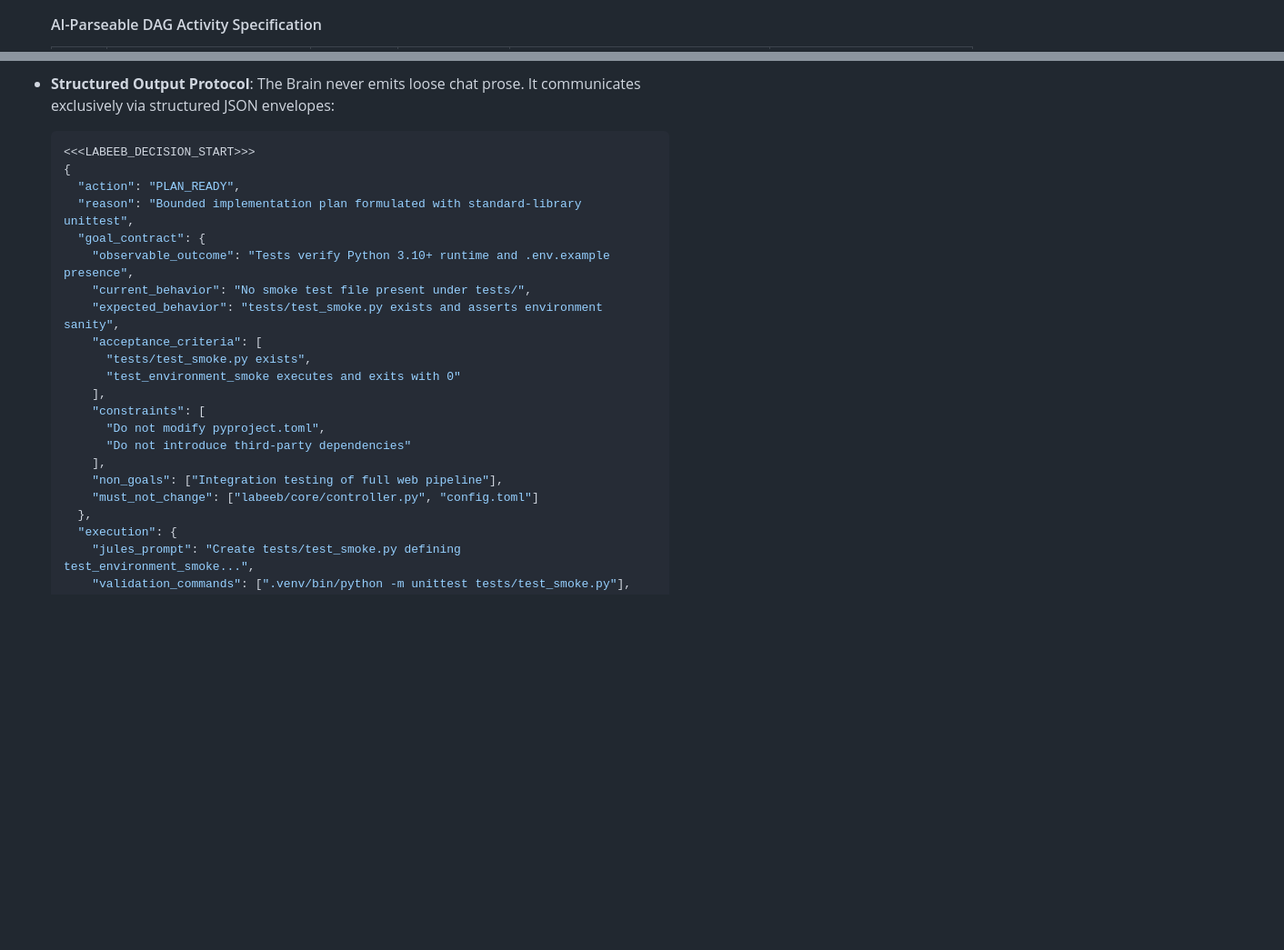
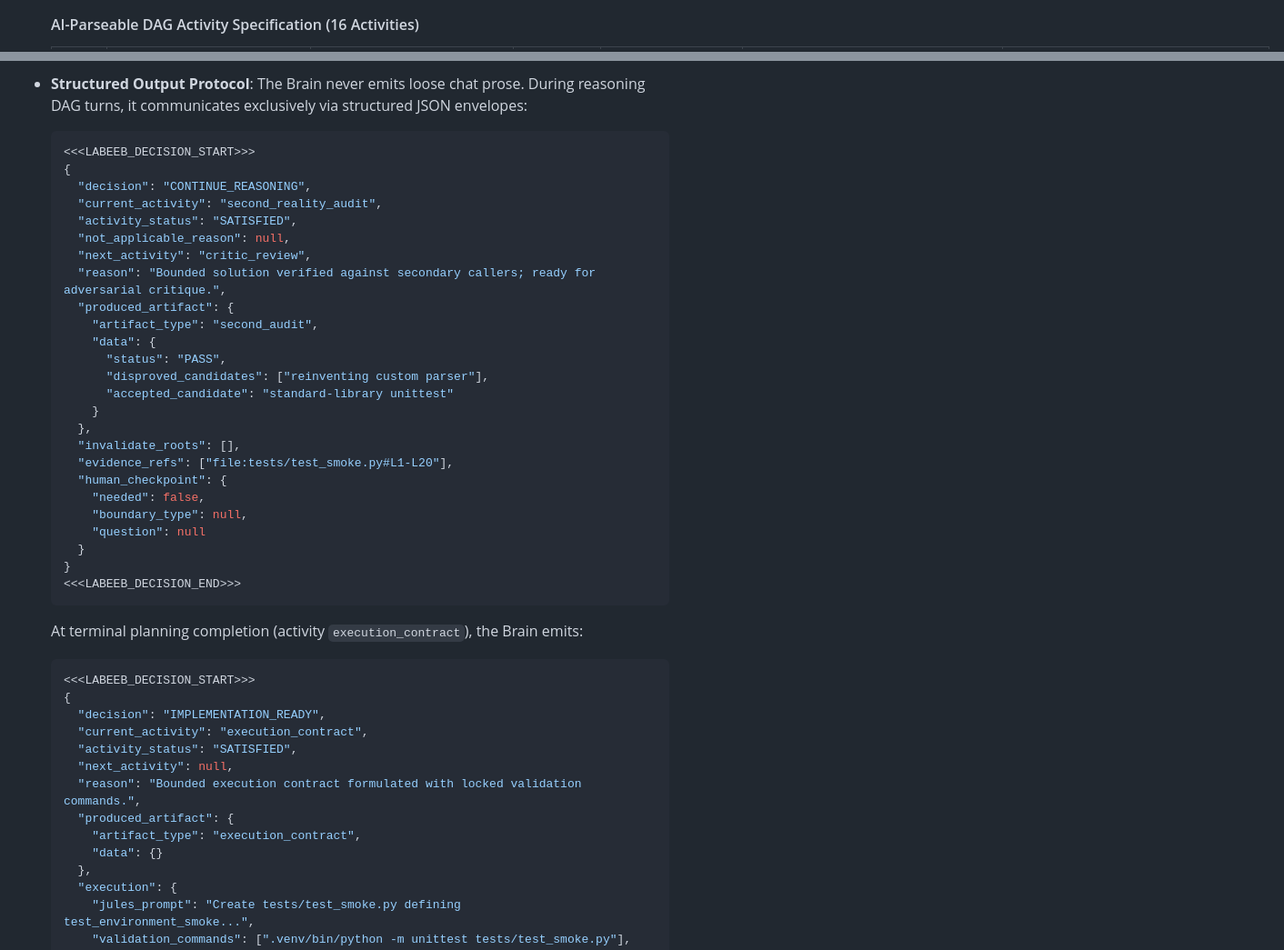
Before and after one commit to labeeb-io/orchestrator, a Markdown page: AGENTS.md, 2 parts joined by grey strips. Shown at 91% size. GitHub-like rendering; blank space fills up the shorter version.

Commit message:
docs: update AGENTS.md with refined DAG structure, activity specifications, and structured output protocol

````diff
--- a/AGENTS.md
+++ b/AGENTS.md
@@ -89,4 +90,4 @@ flowchart TD
   ```
 
-  #### AI-Parseable DAG Activity Specification
+  #### AI-Parseable DAG Activity Specification (16 Activities)
 
@@ -110,25 +114,46 @@ flowchart TD
 
 - **Structured Output Protocol**:
-  The Brain never emits loose chat prose. It communicates exclusively via structured JSON envelopes:
+  The Brain never emits loose chat prose. During reasoning DAG turns, it communicates exclusively via structured JSON envelopes:
   ```json
   <<<LABEEB_DECISION_START>>>
   {
-    "action": "PLAN_READY",
-    "reason": "Bounded implementation plan formulated with standard-library unittest",
-    "goal_contract": {
-      "observable_outcome": "Tests verify Python 3.10+ runtime and .env.example presence",
-      "current_behavior": "No smoke test file present under tests/",
-      "expected_behavior": "tests/test_smoke.py exists and asserts environment sanity",
-      "acceptance_criteria": [
-        "tests/test_smoke.py exists",
-        "test_environment_smoke executes and exits with 0"
-      ],
-      "constraints": [
-        "Do not modify pyproject.toml",
-        "Do not introduce third-party dependencies"
-      ],
-      "non_goals": ["Integration testing of full web pipeline"],
-      "must_not_change": ["labeeb/core/controller.py", "config.toml"]
+    "decision": "CONTINUE_REASONING",
+    "current_activity": "second_reality_audit",
+    "activity_status": "SATISFIED",
+    "not_applicable_reason": null,
+    "next_activity": "critic_review",
+    "reason": "Bounded solution verified against secondary callers; ready for adversarial critique.",
+    "produced_artifact": {
+      "artifact_type": "second_audit",
+      "data": {
+        "status": "PASS",
+        "disproved_candidates": ["reinventing custom parser"],
+        "accepted_candidate": "standard-library unittest"
+      }
+    },
+    "invalidate_roots": [],
+    "evidence_refs": ["file:tests/test_smoke.py#L1-L20"],
+    "human_checkpoint": {
+      "needed": false,
+      "boundary_type": null,
+      "question": null
+    }
+  }
+  <<<LABEEB_DECISION_END>>>
+  ```
+
+  At terminal planning completion (activity `execution_contract`), the Brain emits:
+  ```json
+  <<<LABEEB_DECISION_START>>>
+  {
+    "decision": "IMPLEMENTATION_READY",
+    "current_activity": "execution_contract",
+    "activity_status": "SATISFIED",
+    "next_activity": null,
+    "reason": "Bounded execution contract formulated with locked validation commands.",
+    "produced_artifact": {
+      "artifact_type": "execution_contract",
+      "data": {}
     },
     "execution": {
       "jules_prompt": "Create tests/test_smoke.py defining test_environment_smoke...",
````
Also changed, not shown: other parts of AGENTS.md (+26 -22 lines).
